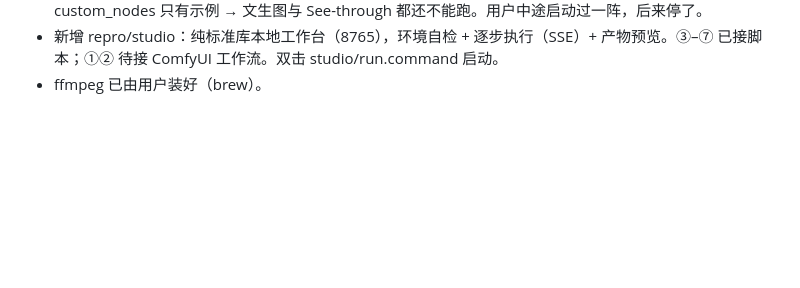
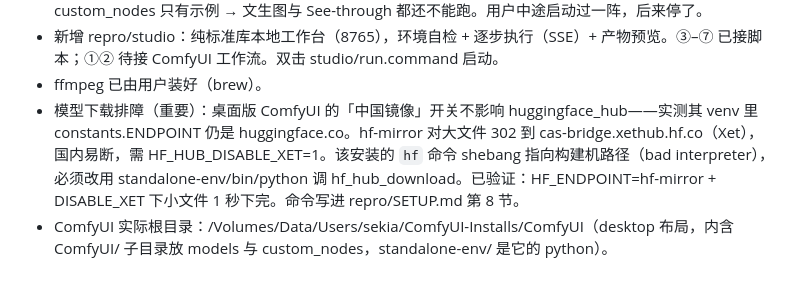
Before and after one commit to SekiaGames/game-asset-aesthetic-test, a Markdown page: .workbuddy/memory/2026-10-21.md, the part around the change. Rendered like a GitHub page; blank space fills up the shorter version.

```diff
--- a/.workbuddy/memory/2026-10-21.md
+++ b/.workbuddy/memory/2026-10-21.md
@@ -27,3 +27,5 @@
 - ComfyUI 已装：/Volumes/Data/Users/sekia/ComfyUI-Installs/ComfyUI/ComfyUI（standalone 布局，版本 0.42.3，48GB RAM）。models 全空（checkpoints/diffusion_models/upscale_models 都没文件），custom_nodes 只有示例 → 文生图与 See-through 都还不能跑。用户中途启动过一阵，后来停了。
 - 新增 repro/studio：纯标准库本地工作台（8765），环境自检 + 逐步执行（SSE）+ 产物预览。③–⑦ 已接脚本；①② 待接 ComfyUI 工作流。双击 studio/run.command 启动。
 - ffmpeg 已由用户装好（brew）。
+- 模型下载排障（重要）：桌面版 ComfyUI 的「中国镜像」开关不影响 huggingface_hub——实测其 venv 里 constants.ENDPOINT 仍是 huggingface.co。hf-mirror 对大文件 302 到 cas-bridge.xethub.hf.co（Xet），国内易断，需 HF_HUB_DISABLE_XET=1。该安装的 `hf` 命令 shebang 指向构建机路径（bad interpreter），必须改用 standalone-env/bin/python 调 hf_hub_download。已验证：HF_ENDPOINT=hf-mirror + DISABLE_XET 下小文件 1 秒下完。命令写进 repro/SETUP.md 第 8 节。
+- ComfyUI 实际根目录：/Volumes/Data/Users/sekia/ComfyUI-Installs/ComfyUI（desktop 布局，内含 ComfyUI/ 子目录放 models 与 custom_nodes，standalone-env/ 是它的 python）。
```
Also changed, not shown: repro/SETUP.md (+47 -0 lines).
